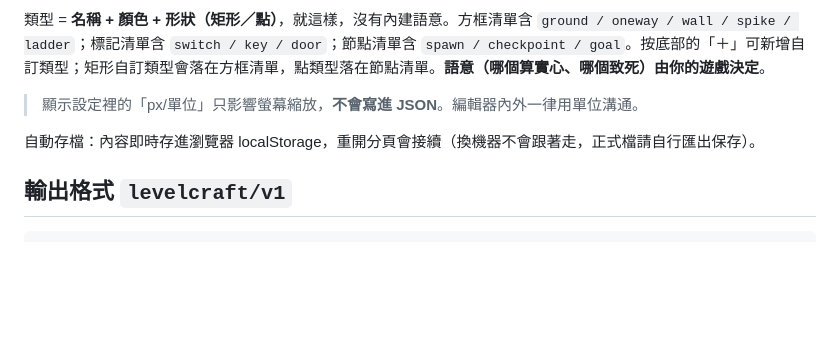
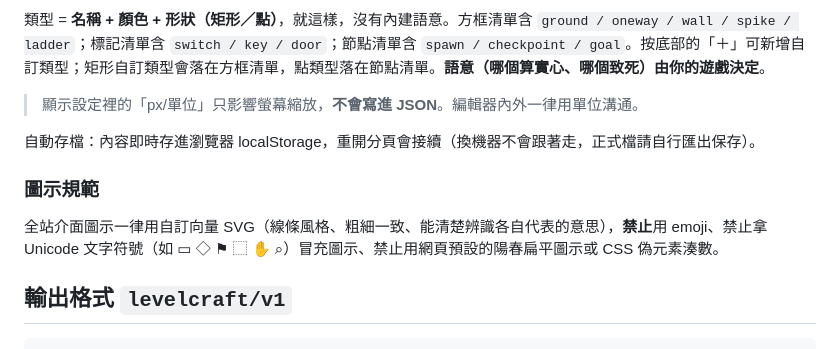
Before and after one commit to CodingCatz/LevelCraft, a Markdown page: README.md, the part around the change. Rendered like a GitHub page; blank space fills up the shorter version.

Commit message:
docs: add icon design rule (no emoji/unicode-glyph/pseudo-element icons)

````diff
--- a/README.md
+++ b/README.md
@@ -57,6 +57,10 @@ LevelCraft 就一件事：把「單位座標的關卡」畫出來、存成乾淨
 
 自動存檔：內容即時存進瀏覽器 localStorage，重開分頁會接續（換機器不會跟著走，正式檔請自行匯出保存）。
 
+### 圖示規範
+
+全站介面圖示一律用自訂向量 SVG（線條風格、粗細一致、能清楚辨識各自代表的意思），**禁止**用 emoji、禁止拿 Unicode 文字符號（如 ▭ ◇ ⚑ ⬚ ✋ ⌕）冒充圖示、禁止用網頁預設的陽春扁平圖示或 CSS 偽元素湊數。
+
 ## 輸出格式 `levelcraft/v1`
 
 ```jsonc
````
